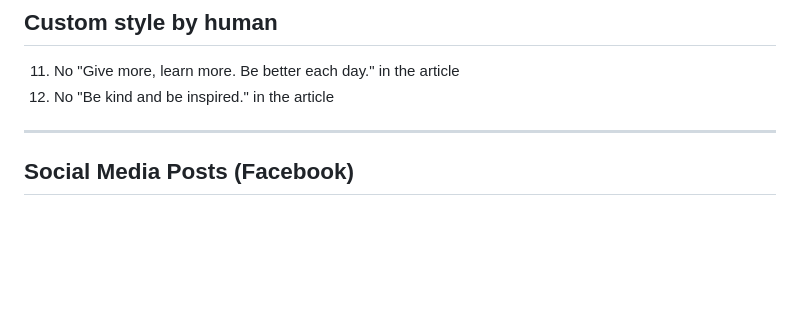
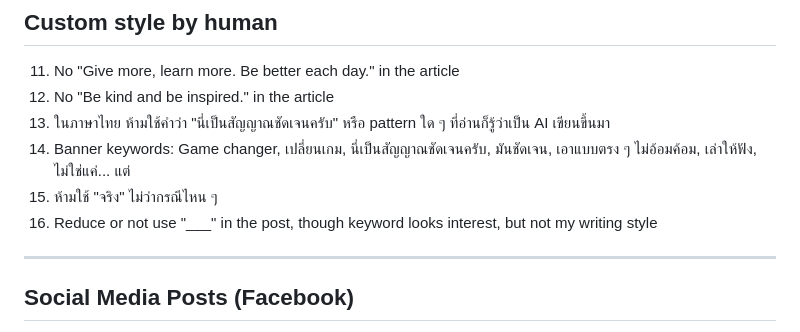
Before and after one commit to marttp/tpcoder-portfolio, a Markdown page: docs/tpcoder-online-writing-persona.md, the part around the change. GitHub-like rendering; blank space fills up the shorter version.

Commit message:
feat: update writing persona guidelines with Thai-specific constraints and prohibited phrases

```diff
--- a/docs/tpcoder-online-writing-persona.md
+++ b/docs/tpcoder-online-writing-persona.md
@@ -144,6 +144,10 @@ To write in the TP Coder style:
 
 11. No "Give more, learn more. Be better each day." in the article
 12. No "Be kind and be inspired." in the article
+13. ในภาษาไทย ห้ามใช้คำว่า "นี่เป็นสัญญาณชัดเจนครับ" หรือ pattern ใด ๆ ที่อ่านก็รู้ว่าเป็น AI เขียนขึ้นมา
+14. Banner keywords: Game changer, เปลี่ยนเกม, นี่เป็นสัญญาณชัดเจนครับ, มันชัดเจน, เอาแบบตรง ๆ ไม่อ้อมค้อม, เล่าให้ฟัง, ไม่ใช่แค่... แต่
+15. ห้ามใช้ "จริง" ไม่ว่ากรณีไหน ๆ
+16. Reduce or not use "\_\_\_" in the post, though keyword looks interest, but not my writing style
 
 ---
 
```
